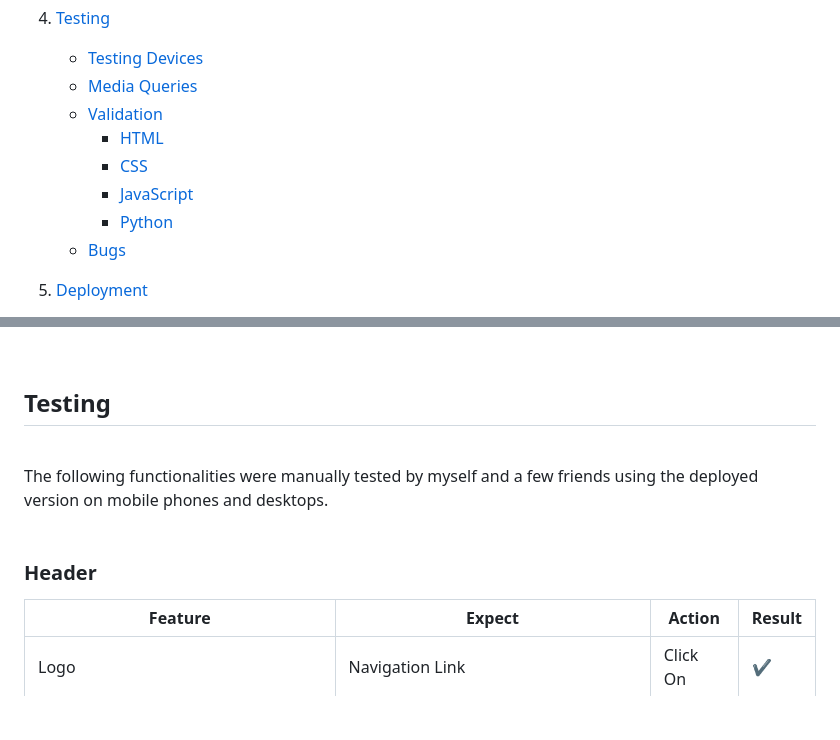
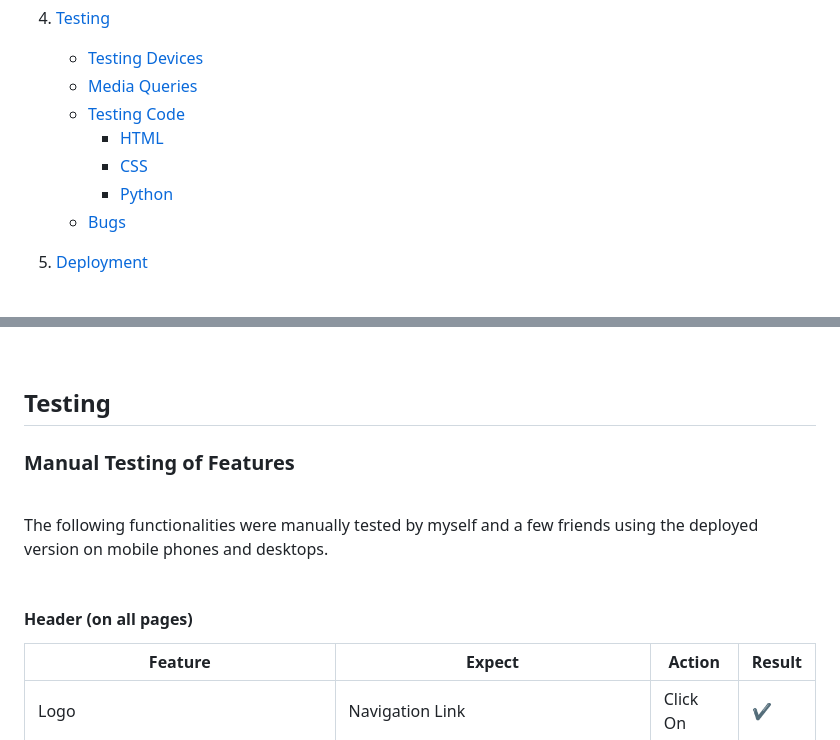
Before and after one commit to farah-maria/Faire, a Markdown page: README.md, 2 parts joined by grey strips. Rendered like a GitHub page; blank space fills up the shorter version.

```diff
--- a/README.md
+++ b/README.md
@@ -38,10 +38,9 @@ A full overview of the design and development of my app, including testing and c
 4. [Testing](#testing)
     - [Testing Devices](#testing-devices)
     - [Media Queries](#media-queries)
-    - [Validation](#validation)
+    - [Testing Code](#testing-code)
         * [HTML](#html)
         * [CSS](#css)
-        * [JavaScript](#javascript)
         * [Python](#python)
     - [Bugs](#bugs)
 
@@ -329,13 +328,15 @@ Proposed future features:
 
 ## **Testing**
 
+### **Manual Testing of Features**
+
 <br>
 The following functionalities were manually tested by myself and a few friends using
 the deployed version on mobile phones and desktops.
 <br>
 <br>
 
-### Header
+#### **Header** (on all pages)
 
 | Feature            |  Expect                       | Action   | Result    |
 | ------------------ | ----------------------------- | -------- | ----------|
```
Also changed, not shown: other parts of README.md (+54 -6 lines).
